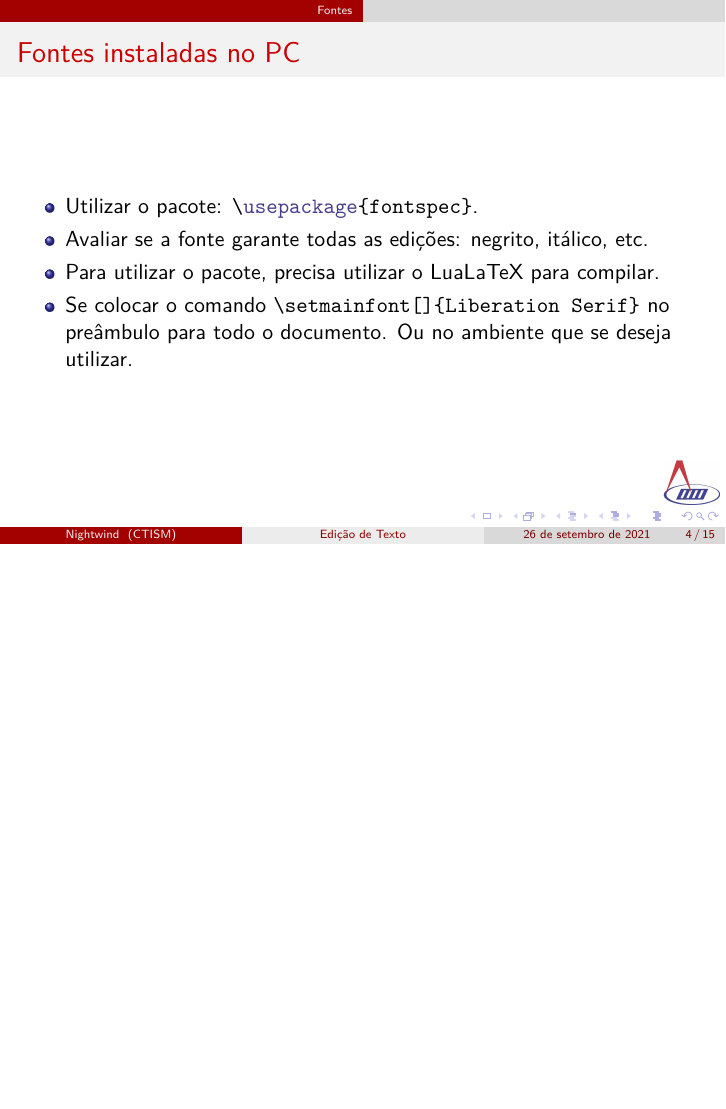
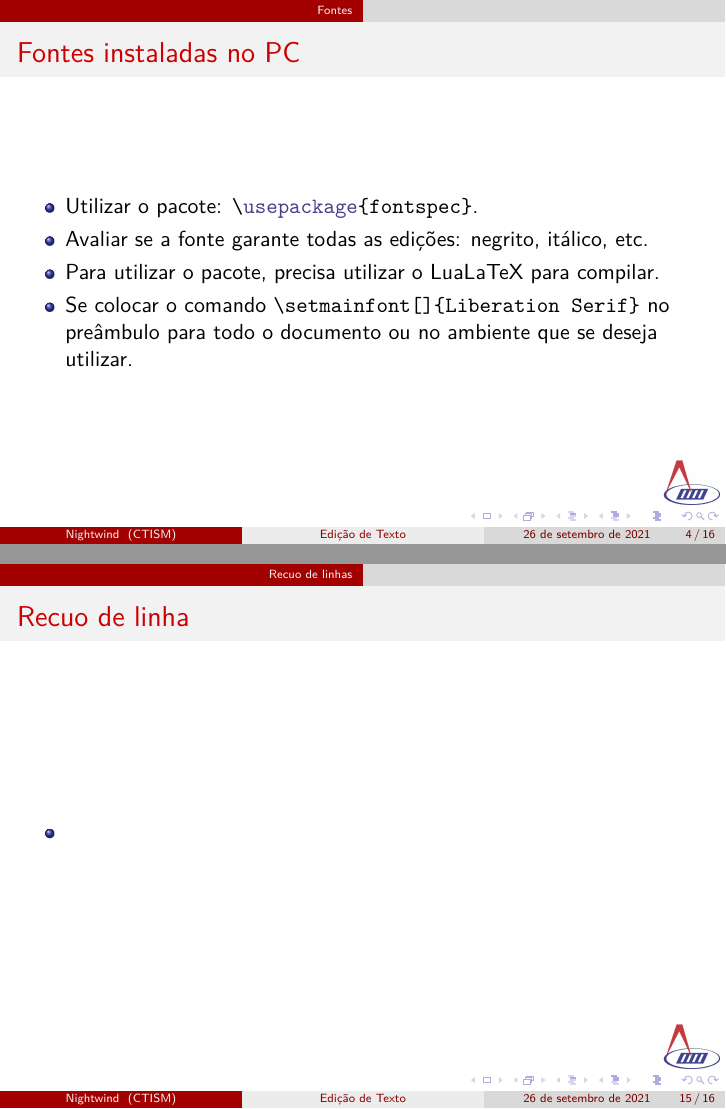
Before and after one commit to Robertiele/latex-basics, LaTeX slides (slides/edicaoTexto.tex): page 4 of 15 before the commit and pages 4 and 15 of 16 after it, the two joined at a grey line, the shorter picture padded with empty space. Compiled offline with XeLaTeX; a missing font is replaced by an installed copy or a similar font.

Commit message:
ed texto

```diff
--- a/slides/edicaoTexto.tex
+++ b/slides/edicaoTexto.tex
@@ -229,12 +229,18 @@
 
     \begin{itemize}
         \item Aplicar o comando no preâmbulo: \lstinline[style=myStyleLatex]!\setlength{\baselineskip}{<size>}! para alterar a distância entre linhas
-        \item
     \end{itemize}
 
 \end{frame}
 
 \section{Recuo de linhas}
+\begin{frame}[fragile]
+    \frametitle{Recuo de linha}
+    \begin{itemize}
+        \item
+    \end{itemize}
+\end{frame}
+
 
 \section{Referências}
 \begin{frame}[allowframebreaks]
```
Also changed, not shown: slides/edicaoTexto.pdf, slides/edicaoTexto.tex (2 more changed lines).
